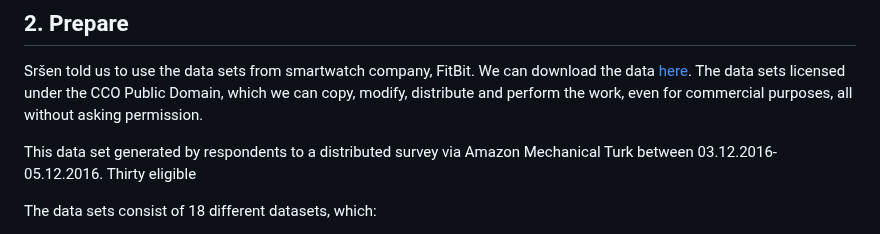
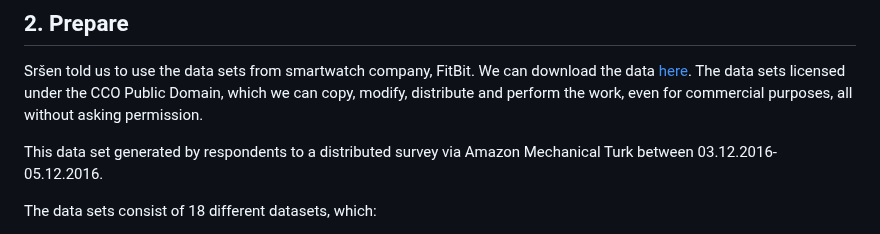
Before and after one commit to jaenalaripin/Portfolio-Projects, a Markdown page: Bellabeat_2024_02_16_v01.md, the part around the change. Drawn GitHub-style.

```diff
--- a/Bellabeat_2024_02_16_v01.md
+++ b/Bellabeat_2024_02_16_v01.md
@@ -75,7 +75,7 @@ distribute and perform the work, even for commercial purposes, all
 without asking permission.
 
 This data set generated by respondents to a distributed survey via
-Amazon Mechanical Turk between 03.12.2016-05.12.2016. Thirty eligible
+Amazon Mechanical Turk between 03.12.2016-05.12.2016.
 
 The data sets consist of 18 different datasets, which:
 
```
